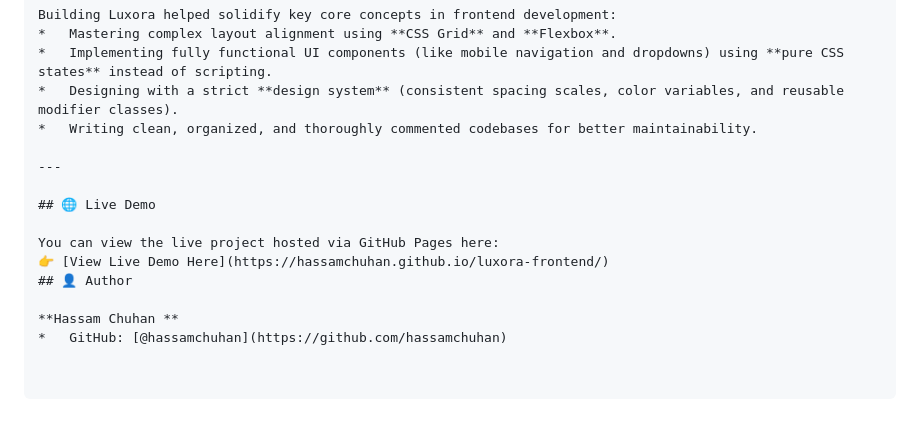
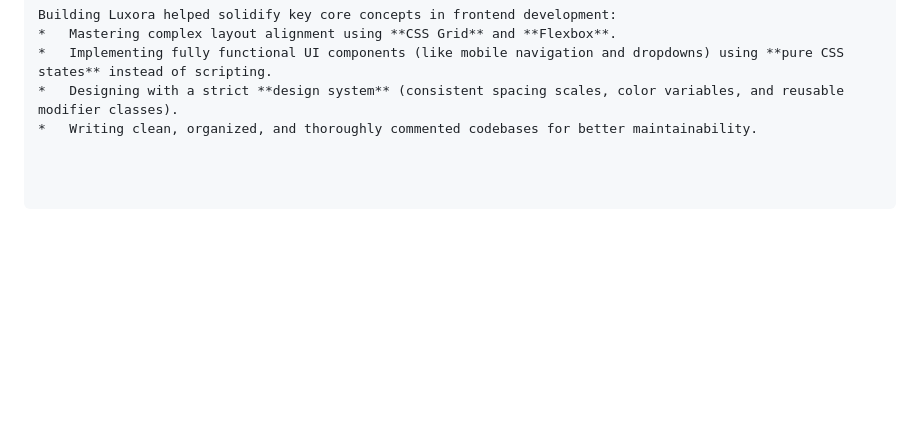
Before and after one commit to hassamchuhan/luxora-frontend, a Markdown page: README.md, the part around one of its changes. Rendered like a GitHub page; blank space fills up the shorter version.

```diff
--- a/README.md
+++ b/README.md
@@ -62,14 +62,3 @@ Building Luxora helped solidify key core concepts in frontend development:
 *   Implementing fully functional UI components (like mobile navigation and dropdowns) using **pure CSS states** instead of scripting.
 *   Designing with a strict **design system** (consistent spacing scales, color variables, and reusable modifier classes).
 *   Writing clean, organized, and thoroughly commented codebases for better maintainability.
-
----
-
-## 🌐 Live Demo
-
-You can view the live project hosted via GitHub Pages here:
-👉 [View Live Demo Here](https://hassamchuhan.github.io/luxora-frontend/)
-## 👤 Author
-
-**Hassam Chuhan **
-*   GitHub: [@hassamchuhan](https://github.com/hassamchuhan)
```
Also changed, not shown: other parts of README.md (+1 -1 lines).
